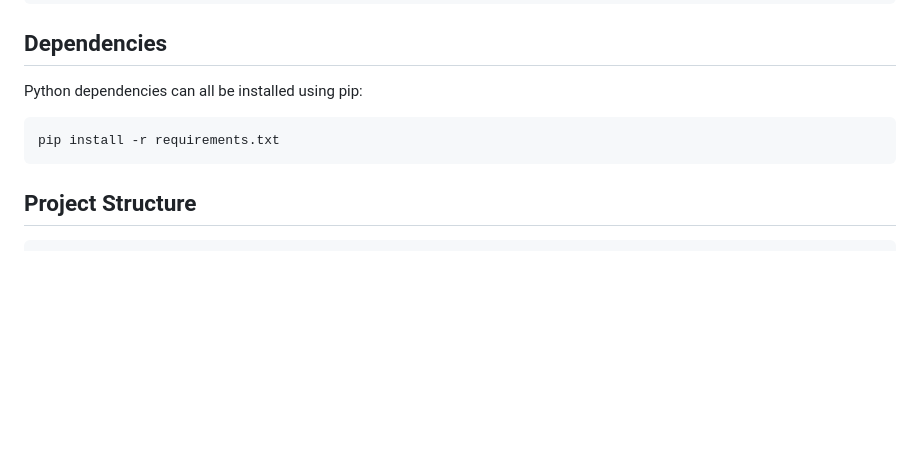
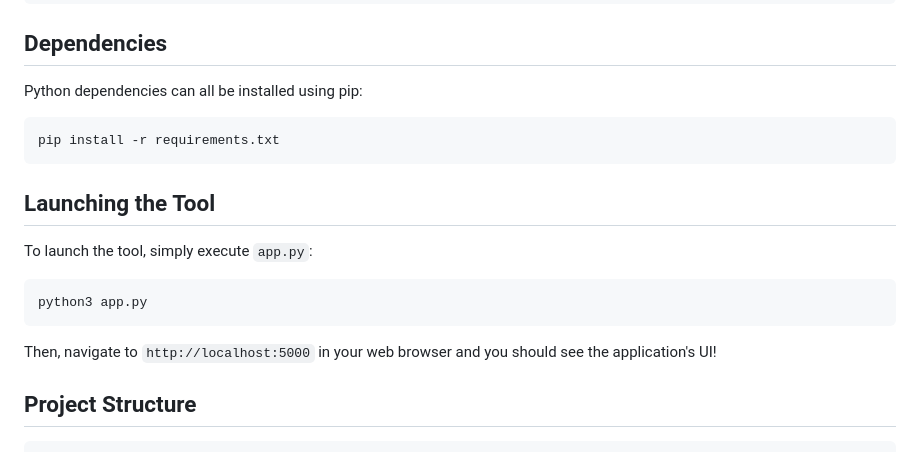
Before and after one commit to ttepatti/elf-analyzer, a Markdown page: README.md, the part around the change. Rendered like a GitHub page; blank space fills up the shorter version.

Commit message:
Updated README w/ launch instructions

````diff
--- a/README.md
+++ b/README.md
@@ -47,6 +47,16 @@ Python dependencies can all be installed using pip:
 pip install -r requirements.txt
 ```
 
+## Launching the Tool
+
+To launch the tool, simply execute `app.py`:
+
+```
+python3 app.py
+```
+
+Then, navigate to `http://localhost:5000` in your web browser and you should see the application's UI!
+
 ## Project Structure
 
 ```
````
